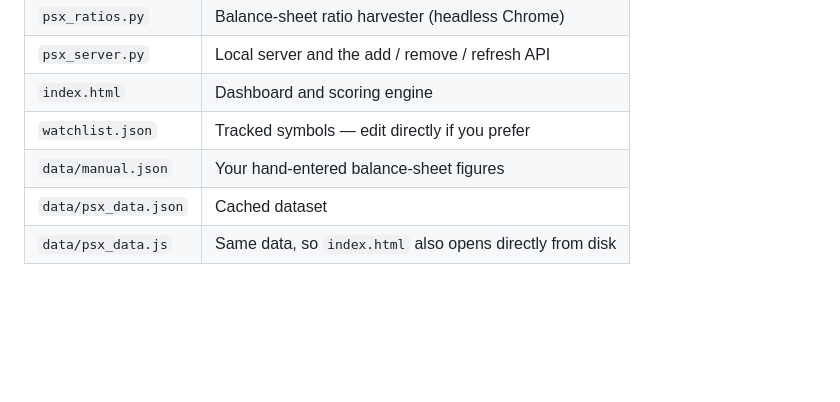
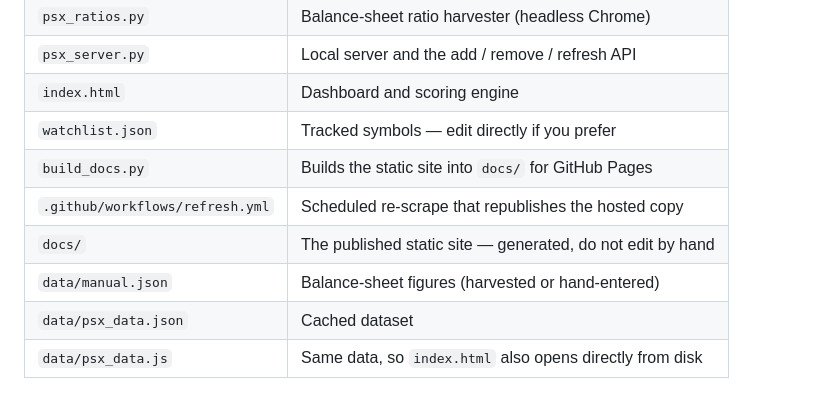
Before and after one commit to Khanmi1973/psx-holdings-analyzer, a Markdown page: README.md, the part around one of its changes. Drawn GitHub-style; blank space fills up the shorter version.

```diff
--- a/README.md
+++ b/README.md
@@ -258,6 +293,9 @@ Real filings are messier than a screener suggests. The scraper handles:
 | `psx_server.py` | Local server and the add / remove / refresh API |
 | `index.html` | Dashboard and scoring engine |
 | `watchlist.json` | Tracked symbols — edit directly if you prefer |
-| `data/manual.json` | Your hand-entered balance-sheet figures |
+| `build_docs.py` | Builds the static site into `docs/` for GitHub Pages |
+| `.github/workflows/refresh.yml` | Scheduled re-scrape that republishes the hosted copy |
+| `docs/` | The published static site — generated, do not edit by hand |
+| `data/manual.json` | Balance-sheet figures (harvested or hand-entered) |
 | `data/psx_data.json` | Cached dataset |
 | `data/psx_data.js` | Same data, so `index.html` also opens directly from disk |
```
Also changed, not shown: other parts of README.md (+36 -1 lines).
